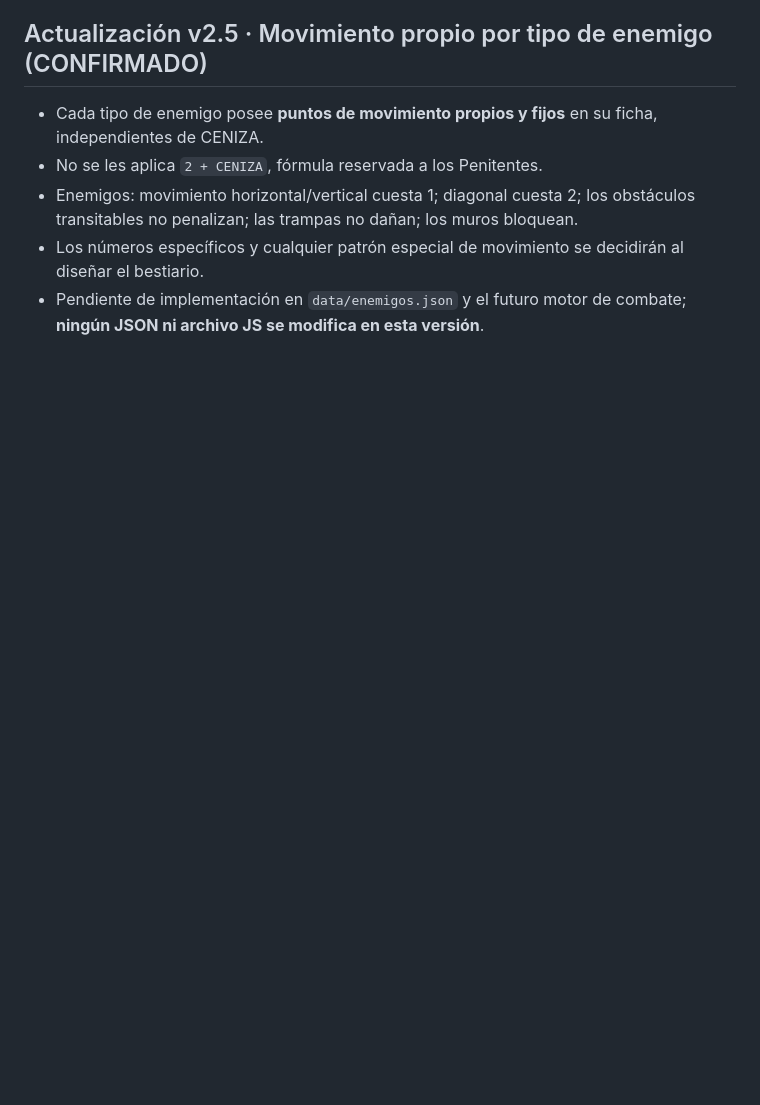
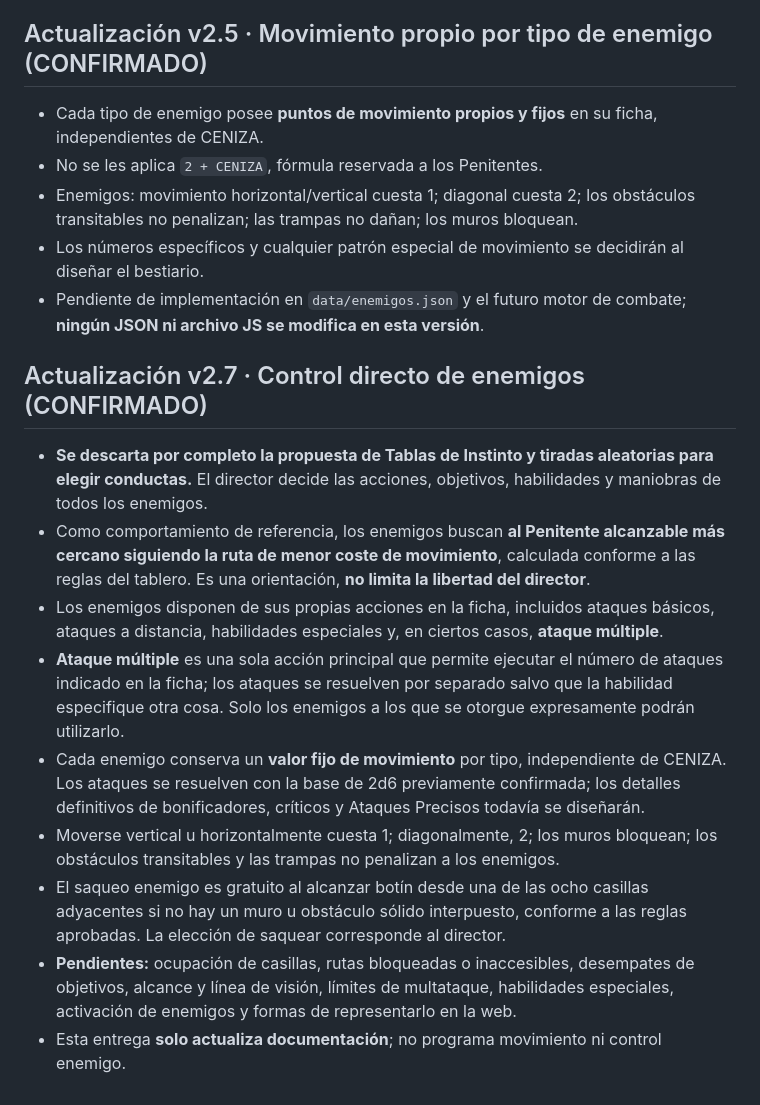
Before and after one commit to PoisonedIsa/Deus-Absens, a Markdown page: docs/DECISIONES_CONFIRMADAS.md, the part around the change. Rendered like a GitHub page; blank space fills up the shorter version.

```diff
--- a/docs/DECISIONES_CONFIRMADAS.md
+++ b/docs/DECISIONES_CONFIRMADAS.md
@@ -170,3 +170,16 @@ Este documento separa acuerdos reales de funcionalidades pendientes.
 - Enemigos: movimiento horizontal/vertical cuesta 1; diagonal cuesta 2; los obstáculos transitables no penalizan; las trampas no dañan; los muros bloquean.
 - Los números específicos y cualquier patrón especial de movimiento se decidirán al diseñar el bestiario.
 - Pendiente de implementación en `data/enemigos.json` y el futuro motor de combate; **ningún JSON ni archivo JS se modifica en esta versión**.
+
+
+## Actualización v2.7 · Control directo de enemigos (CONFIRMADO)
+
+- **Se descarta por completo la propuesta de Tablas de Instinto y tiradas aleatorias para elegir conductas.** El director decide las acciones, objetivos, habilidades y maniobras de todos los enemigos.
+- Como comportamiento de referencia, los enemigos buscan **al Penitente alcanzable más cercano siguiendo la ruta de menor coste de movimiento**, calculada conforme a las reglas del tablero. Es una orientación, **no limita la libertad del director**.
+- Los enemigos disponen de sus propias acciones en la ficha, incluidos ataques básicos, ataques a distancia, habilidades especiales y, en ciertos casos, **ataque múltiple**.
+- **Ataque múltiple** es una sola acción principal que permite ejecutar el número de ataques indicado en la ficha; los ataques se resuelven por separado salvo que la habilidad especifique otra cosa. Solo los enemigos a los que se otorgue expresamente podrán utilizarlo.
+- Cada enemigo conserva un **valor fijo de movimiento** por tipo, independiente de CENIZA. Los ataques se resuelven con la base de 2d6 previamente confirmada; los detalles definitivos de bonificadores, críticos y Ataques Precisos todavía se diseñarán.
+- Moverse vertical u horizontalmente cuesta 1; diagonalmente, 2; los muros bloquean; los obstáculos transitables y las trampas no penalizan a los enemigos.
+- El saqueo enemigo es gratuito al alcanzar botín desde una de las ocho casillas adyacentes si no hay un muro u obstáculo sólido interpuesto, conforme a las reglas aprobadas. La elección de saquear corresponde al director.
+- **Pendientes:** ocupación de casillas, rutas bloqueadas o inaccesibles, desempates de objetivos, alcance y línea de visión, límites de multataque, habilidades especiales, activación de enemigos y formas de representarlo en la web.
+- Esta entrega **solo actualiza documentación**; no programa movimiento ni control enemigo.
```
Also changed, not shown: docs/COMBATE_BORRADOR.md (+13 -0 lines), docs/CONTROL_ENEMIGOS.md (added, +72 -0 lines).
